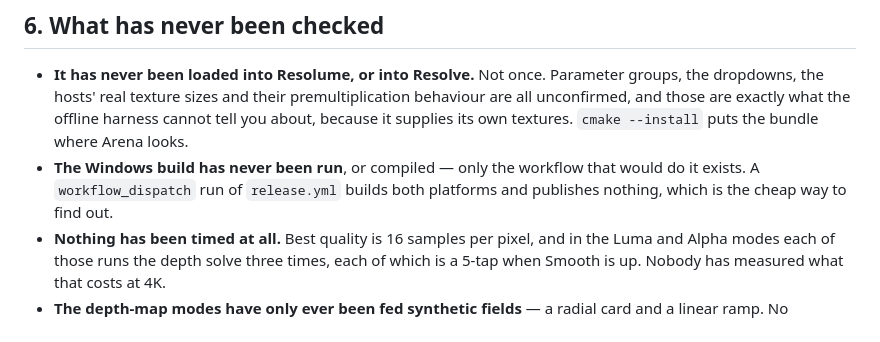
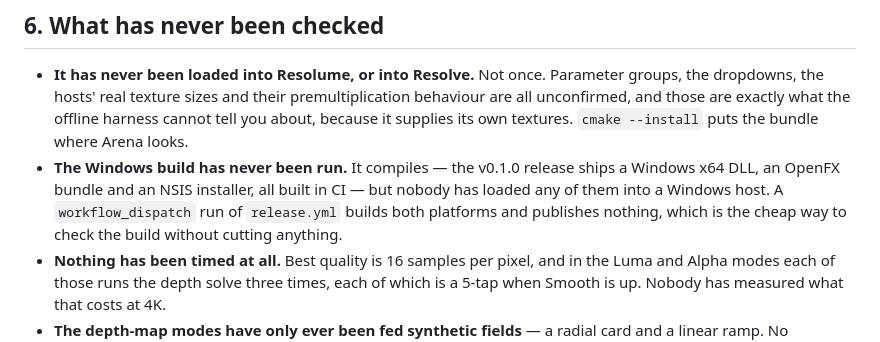
Before and after one commit to stoatworks-labs/vertigo, a Markdown page: AGENTS.md, the part around the change. Drawn GitHub-style.

```diff
--- a/AGENTS.md
+++ b/AGENTS.md
@@ -404,9 +404,11 @@ thing that measures anything.
   premultiplication behaviour are all unconfirmed, and those are exactly what the
   offline harness cannot tell you about, because it supplies its own textures.
   `cmake --install` puts the bundle where Arena looks.
-- **The Windows build has never been run**, or compiled — only the workflow that
-  would do it exists. A `workflow_dispatch` run of `release.yml` builds both
-  platforms and publishes nothing, which is the cheap way to find out.
+- **The Windows build has never been run.** It compiles — the v0.1.0 release
+  ships a Windows x64 DLL, an OpenFX bundle and an NSIS installer, all built in
+  CI — but nobody has loaded any of them into a Windows host. A
+  `workflow_dispatch` run of `release.yml` builds both platforms and publishes
+  nothing, which is the cheap way to check the build without cutting anything.
 - **Nothing has been timed at all.** Best quality is 16 samples per pixel, and in
   the Luma and Alpha modes each of those runs the depth solve three times, each
   of which is a 5-tap when Smooth is up. Nobody has measured what that costs at
```
Also changed, not shown: README.md (+37 -2 lines).
